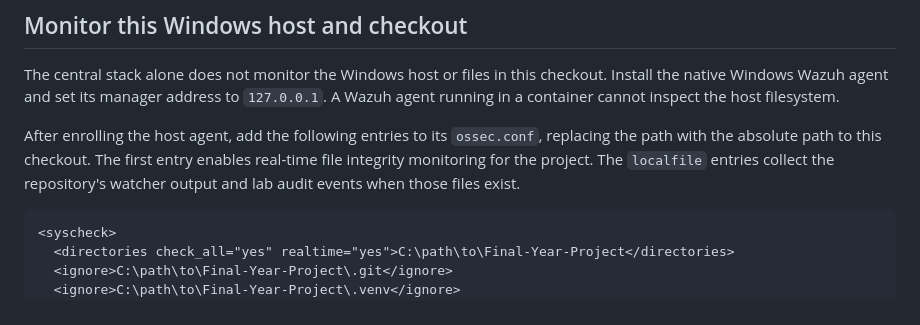
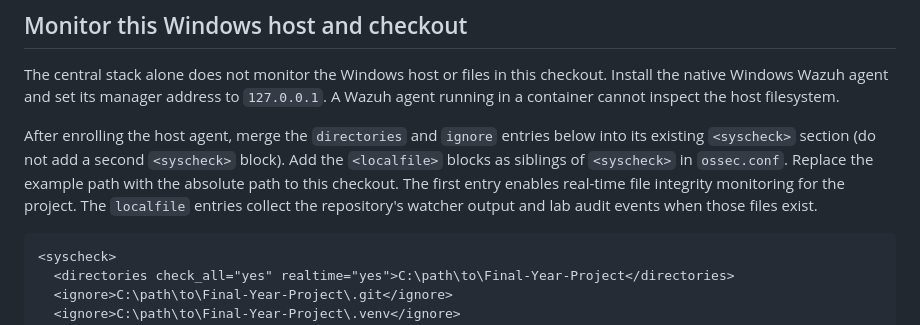
Before and after one commit to J-Dheeraj/Final-Year-Project, a Markdown page: wazuh/README.md, the part around the change. Drawn GitHub-style.

Commit message:
docs: clarify Wazuh agent configuration merge

````diff
--- a/wazuh/README.md
+++ b/wazuh/README.md
@@ -41,7 +41,7 @@ Pop-Location
 
 The central stack alone does not monitor the Windows host or files in this checkout. Install the native Windows Wazuh agent and set its manager address to `127.0.0.1`. A Wazuh agent running in a container cannot inspect the host filesystem.
 
-After enrolling the host agent, add the following entries to its `ossec.conf`, replacing the path with the absolute path to this checkout. The first entry enables real-time file integrity monitoring for the project. The `localfile` entries collect the repository's watcher output and lab audit events when those files exist.
+After enrolling the host agent, merge the `directories` and `ignore` entries below into its existing `<syscheck>` section (do not add a second `<syscheck>` block). Add the `<localfile>` blocks as siblings of `<syscheck>` in `ossec.conf`. Replace the example path with the absolute path to this checkout. The first entry enables real-time file integrity monitoring for the project. The `localfile` entries collect the repository's watcher output and lab audit events when those files exist.
 
 ```xml
 <syscheck>
````
